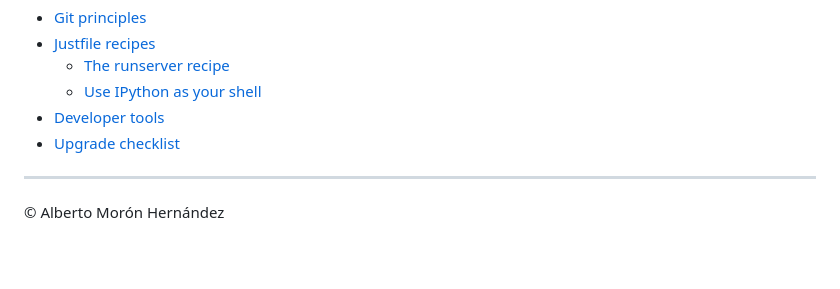
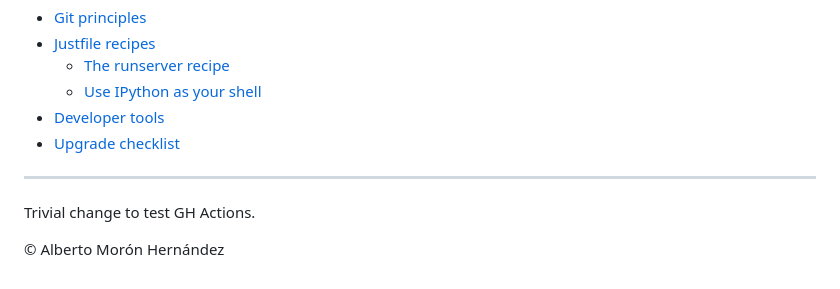
Before and after one commit to albertomh/testdjereo, a Markdown page: README.md, the part around the change. Drawn GitHub-style; blank space fills up the shorter version.

Commit message:
docs: trivial change to trigger GH Actions

```diff
--- a/README.md
+++ b/README.md
@@ -155,4 +155,6 @@ The developer README ([docs/README-dev.md](docs/README-dev.md)) covers how to wo
 
 ---
 
+Trivial change to test GH Actions.
+
 &copy; Alberto Morón Hernández
```
